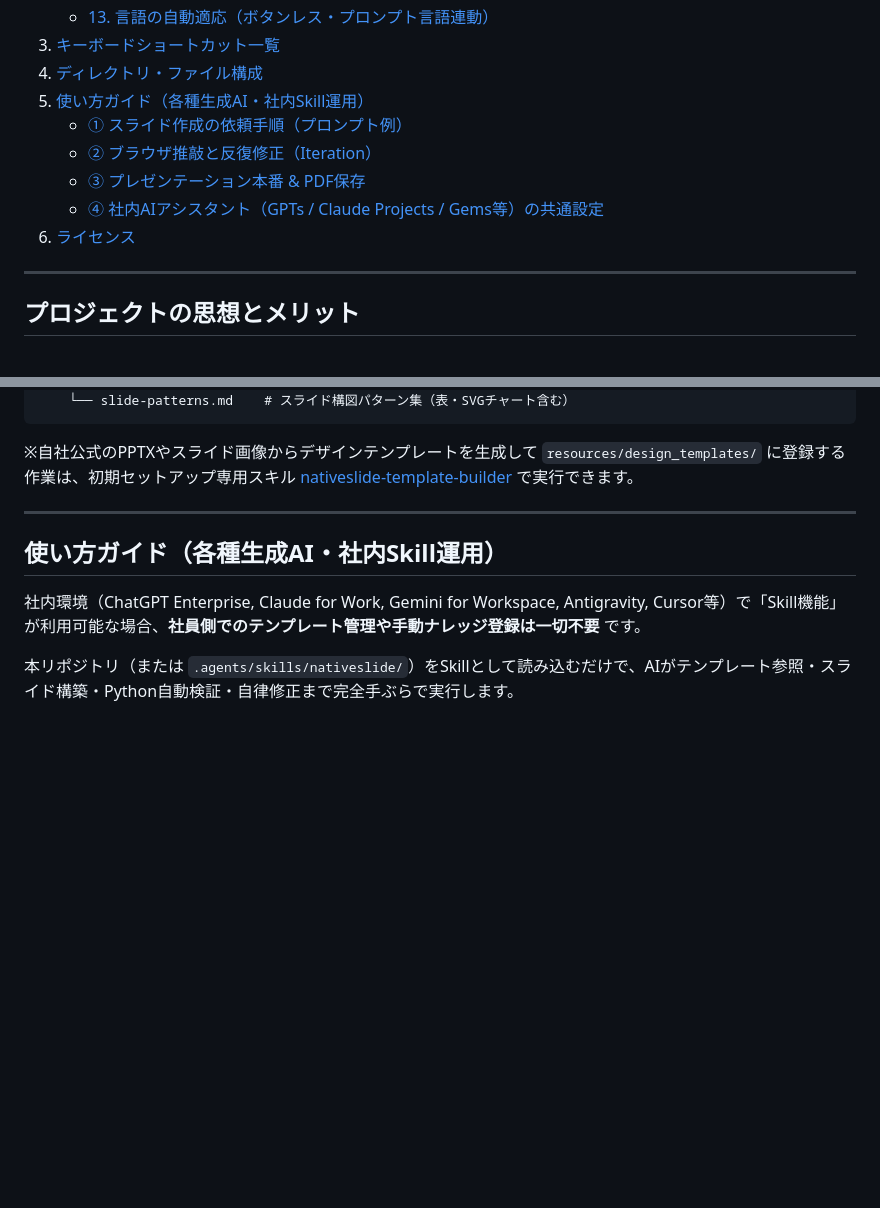
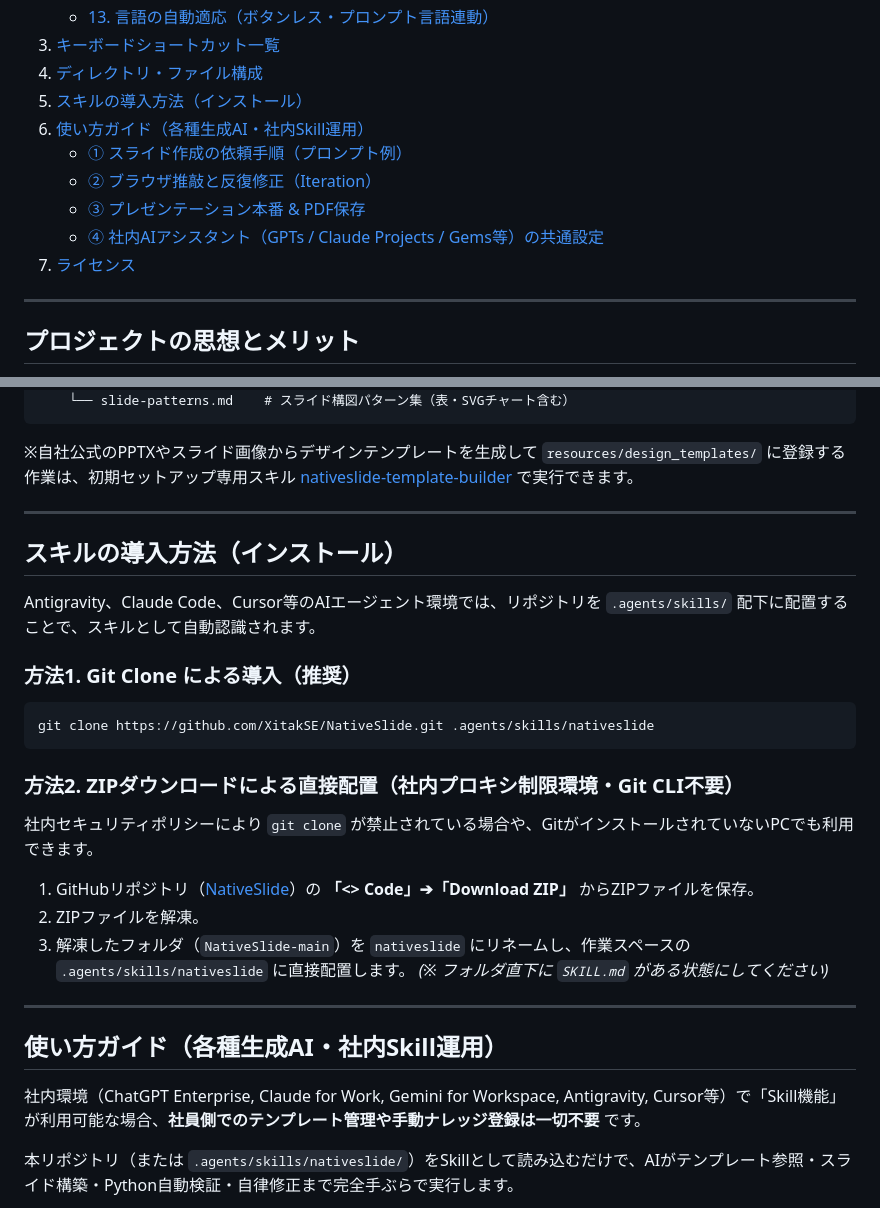
Before and after one commit to XitakSE/AINativeSlide, a Markdown page: README.md, 2 parts joined by grey strips. Drawn GitHub-style; blank space fills up the shorter version.

Commit message:
docs: Add ZIP download and manual placement instructions for enterprise firewall environments

````diff
--- a/README.md
+++ b/README.md
@@ -28,12 +28,14 @@
    - [13. 言語の自動適応（ボタンレス・プロンプト言語連動）](#13-言語の自動適応ボタンレスプロンプト言語連動)
 3. [キーボードショートカット一覧](#キーボードショートカット一覧)
 4. [ディレクトリ・ファイル構成](#ディレクトリファイル構成)
-5. [使い方ガイド（各種生成AI・社内Skill運用）](#使い方ガイド各種生成ai社内skill運用)
+5. [スキルの導入方法（インストール）](#スキルの導入方法インストール)
+6. [使い方ガイド（各種生成AI・社内Skill運用）](#使い方ガイド各種生成ai社内skill運用)
    - [① スライド作成の依頼手順（プロンプト例）](#-スライド作成の依頼手順プロンプト例)
    - [② ブラウザ推敲と反復修正（Iteration）](#-ブラウザ推敲と反復修正iteration)
    - [③ プレゼンテーション本番 & PDF保存](#-プレゼンテーション本番--pdf保存)
    - [④ 社内AIアシスタント（GPTs / Claude Projects / Gems等）の共通設定](#-社内aiアシスタントgpts--claude-projects--gems等の共通設定)
-6. [ライセンス](#ライセンス)
+7. [ライセンス](#ライセンス)
+
 
 ---
 
@@ -183,7 +185,29 @@ NativeSlide/
 
 ---
 
+## スキルの導入方法（インストール）
+
+Antigravity、Claude Code、Cursor等のAIエージェント環境では、リポジトリを `.agents/skills/` 配下に配置することで、スキルとして自動認識されます。
+
+### 方法1. Git Clone による導入（推奨）
+
+```bash
+git clone https://github.com/XitakSE/NativeSlide.git .agents/skills/nativeslide
+```
+
+### 方法2. ZIPダウンロードによる直接配置（社内プロキシ制限環境・Git CLI不要）
+
+社内セキュリティポリシーにより `git clone` が禁止されている場合や、GitがインストールされていないPCでも利用できます。
+
+1. GitHubリポジトリ（[NativeSlide](https://github.com/XitakSE/NativeSlide)）の **「<> Code」➔「Download ZIP」** からZIPファイルを保存。
+2. ZIPファイルを解凍。
+3. 解凍したフォルダ（`NativeSlide-main`）を `nativeslide` にリネームし、作業スペースの `.agents/skills/nativeslide` に直接配置します。
+   *(※ フォルダ直下に `SKILL.md` がある状態にしてください)*
+
+---
+
 ## 使い方ガイド（各種生成AI・社内Skill運用）
+
 
 社内環境（ChatGPT Enterprise, Claude for Work, Gemini for Workspace, Antigravity, Cursor等）で「Skill機能」が利用可能な場合、**社員側でのテンプレート管理や手動ナレッジ登録は一切不要** です。
 
````
Also changed, not shown: README_EN.md (+26 -2 lines).
